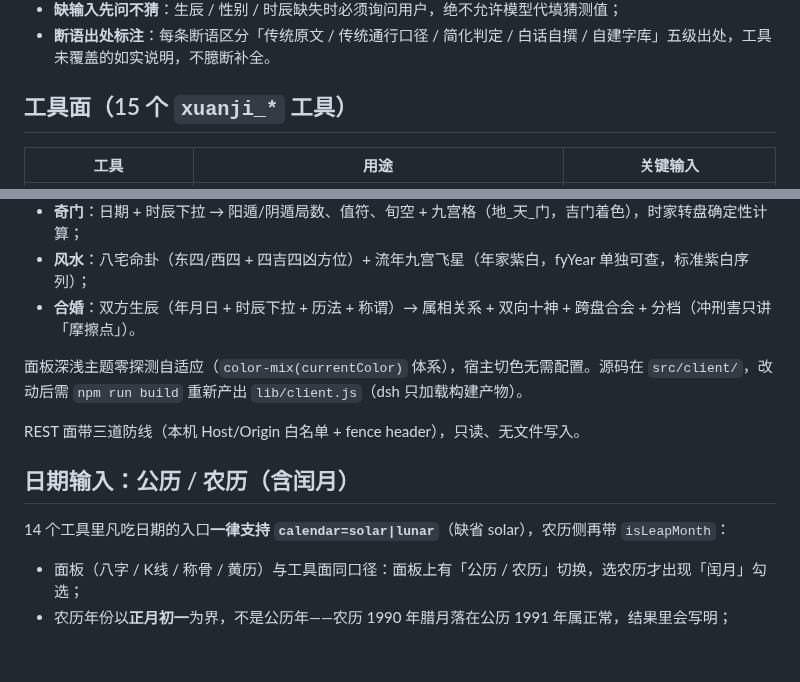
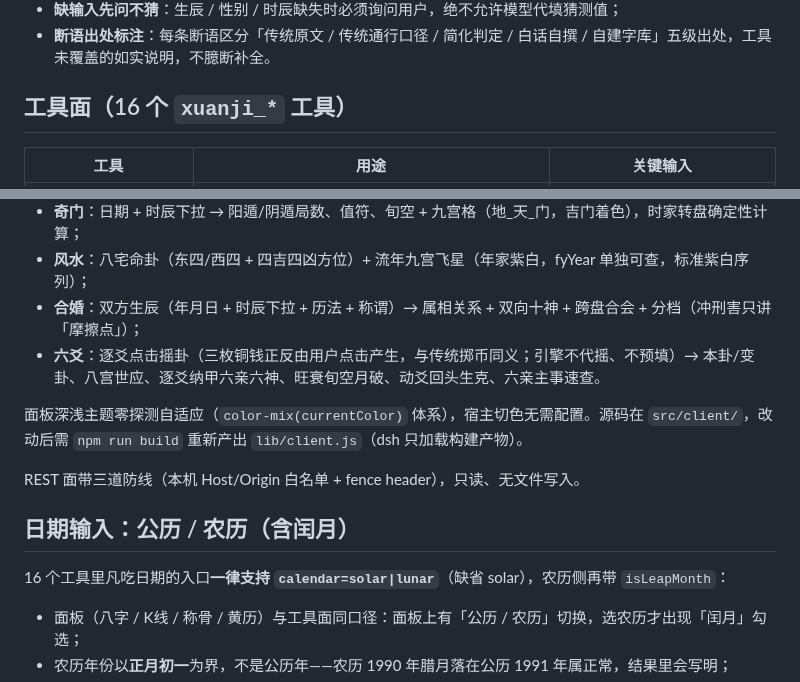
Before and after one commit to huangziyuan-general/dsh-xuanji, a Markdown page: README.md, 2 parts joined by grey strips. Drawn GitHub-style; blank space fills up the shorter version.

```diff
--- a/README.md
+++ b/README.md
@@ -40,7 +40,7 @@ dsh plugin --profile web add link:/path/to/dsh-xuanji
 - **缺输入先问不猜**：生辰 / 性别 / 时辰缺失时必须询问用户，绝不允许模型代填猜测值；
 - **断语出处标注**：每条断语区分「传统原文 / 传统通行口径 / 简化判定 / 白话自撰 / 自建字库」五级出处，工具未覆盖的如实说明，不臆断补全。
 
-## 工具面（15 个 `xuanji_*` 工具）
+## 工具面（16 个 `xuanji_*` 工具）
 
 | 工具 | 用途 | 关键输入 |
 |---|---|---|
@@ -86,7 +89,8 @@ dsh plugin --profile web add link:/path/to/dsh-xuanji
 - **塔罗**：每日一牌 / 三牌阵（所问何事输入框常驻），CSS 3D 翻牌动画；
 - **奇门**：日期 + 时辰下拉 → 阳遁/阴遁局数、值符、旬空 + 九宫格（地_天_门，吉门着色），时家转盘确定性计算；
 - **风水**：八宅命卦（东四/西四 + 四吉四凶方位）+ 流年九宫飞星（年家紫白，fyYear 单独可查，标准紫白序列）；
-- **合婚**：双方生辰（年月日 + 时辰下拉 + 历法 + 称谓）→ 属相关系 + 双向十神 + 跨盘合会 + 分档（冲刑害只讲「摩擦点」）。
+- **合婚**：双方生辰（年月日 + 时辰下拉 + 历法 + 称谓）→ 属相关系 + 双向十神 + 跨盘合会 + 分档（冲刑害只讲「摩擦点」）；
+- **六爻**：逐爻点击摇卦（三枚铜钱正反由用户点击产生，与传统掷币同义；引擎不代摇、不预填）→ 本卦/变卦、八宫世应、逐爻纳甲六亲六神、旺衰旬空月破、动爻回头生克、六亲主事速查。
 
 面板深浅主题零探测自适应（`color-mix(currentColor)` 体系），宿主切色无需配置。源码在 `src/client/`，改动后需 `npm run build` 重新产出 `lib/client.js`（dsh 只加载构建产物）。
 
@@ -94,7 +98,7 @@ REST 面带三道防线（本机 Host/Origin 白名单 + fence header），只
 
 ## 日期输入：公历 / 农历（含闰月）
 
-14 个工具里凡吃日期的入口**一律支持 `calendar=solar|lunar`**（缺省 solar），农历侧再带 `isLeapMonth`：
+16 个工具里凡吃日期的入口**一律支持 `calendar=solar|lunar`**（缺省 solar），农历侧再带 `isLeapMonth`：
 
 - 面板（八字 / K线 / 称骨 / 黄历）与工具面同口径：面板上有「公历 / 农历」切换，选农历才出现「闰月」勾选；
 - 农历年份以**正月初一**为界，不是公历年——农历 1990 年腊月落在公历 1991 年属正常，结果里会写明；
```
Also changed, not shown: other parts of README.md (+7 -4 lines), CHANGELOG.md (+10 -0 lines), skills/xuanji/SKILL.md (+3 -1 lines), assets/panel-liuyao.png (added), 14 other files.
